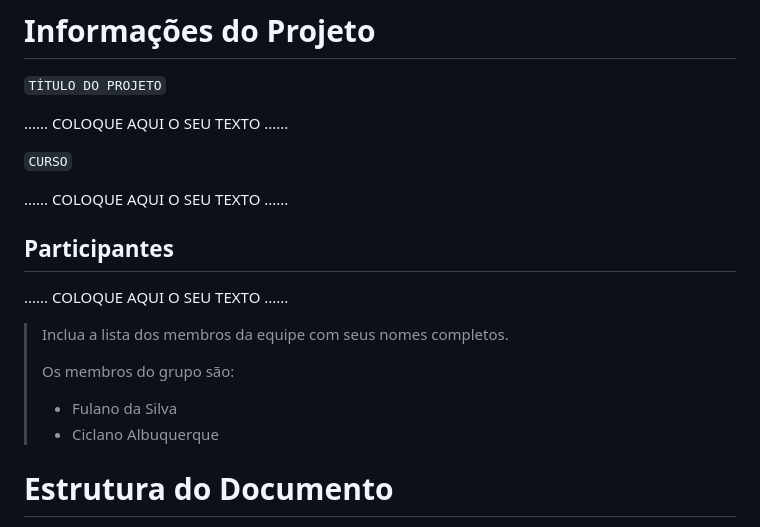
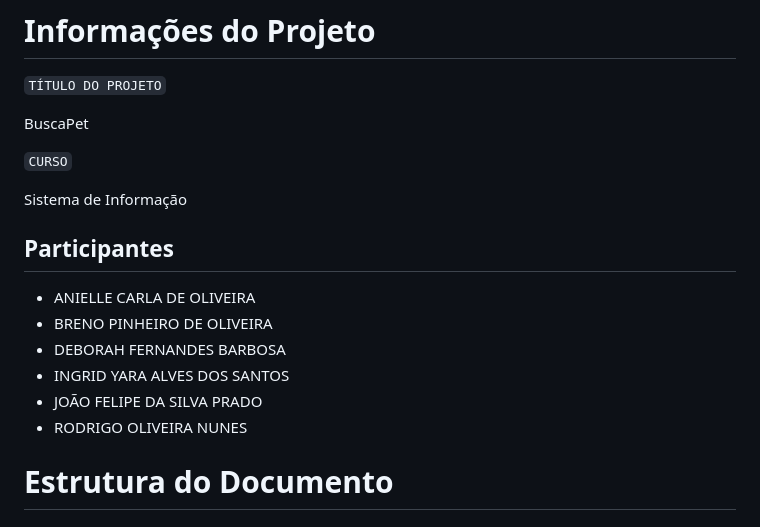
Before and after one commit to ICEI-PUC-Minas-PCO-SI/pco-si-2024-1-tiaw-buscapet, a Markdown page: docs/02 - relatório técnico/Relatorio Tecnico - TEMPLATE.md, the part around one of its changes. GitHub-like rendering.

```diff
--- a/docs/02 - relatório técnico/Relatorio Tecnico - TEMPLATE.md
+++ b/docs/02 - relatório técnico/Relatorio Tecnico - TEMPLATE.md
@@ -2,21 +2,22 @@
 # Informações do Projeto
 `TÍTULO DO PROJETO`
 
-......  COLOQUE AQUI O SEU TEXTO ......
+BuscaPet
 
 `CURSO`
 
-......  COLOQUE AQUI O SEU TEXTO ......
+Sistema de Informação
 
 ## Participantes
 
-......  COLOQUE AQUI O SEU TEXTO ......
-
-> Inclua a lista dos membros da equipe com seus nomes completos.
->
-> Os membros do grupo são:
-> - Fulano da Silva
-> - Ciclano Albuquerque
+<ul>
+  <li>ANIELLE CARLA DE OLIVEIRA</li>
+  <li>BRENO PINHEIRO DE OLIVEIRA</li>
+  <li>DEBORAH FERNANDES BARBOSA</li>
+  <li>INGRID YARA ALVES DOS SANTOS</li>
+  <li>JOÃO FELIPE DA SILVA PRADO</li>
+  <li>RODRIGO OLIVEIRA NUNES</li>
+</ul>
 
 # Estrutura do Documento
 
```
Also changed, not shown: other parts of docs/02 - relatório técnico/Relatorio Tecnico - TEMPLATE.md (+33 -104 lines).
